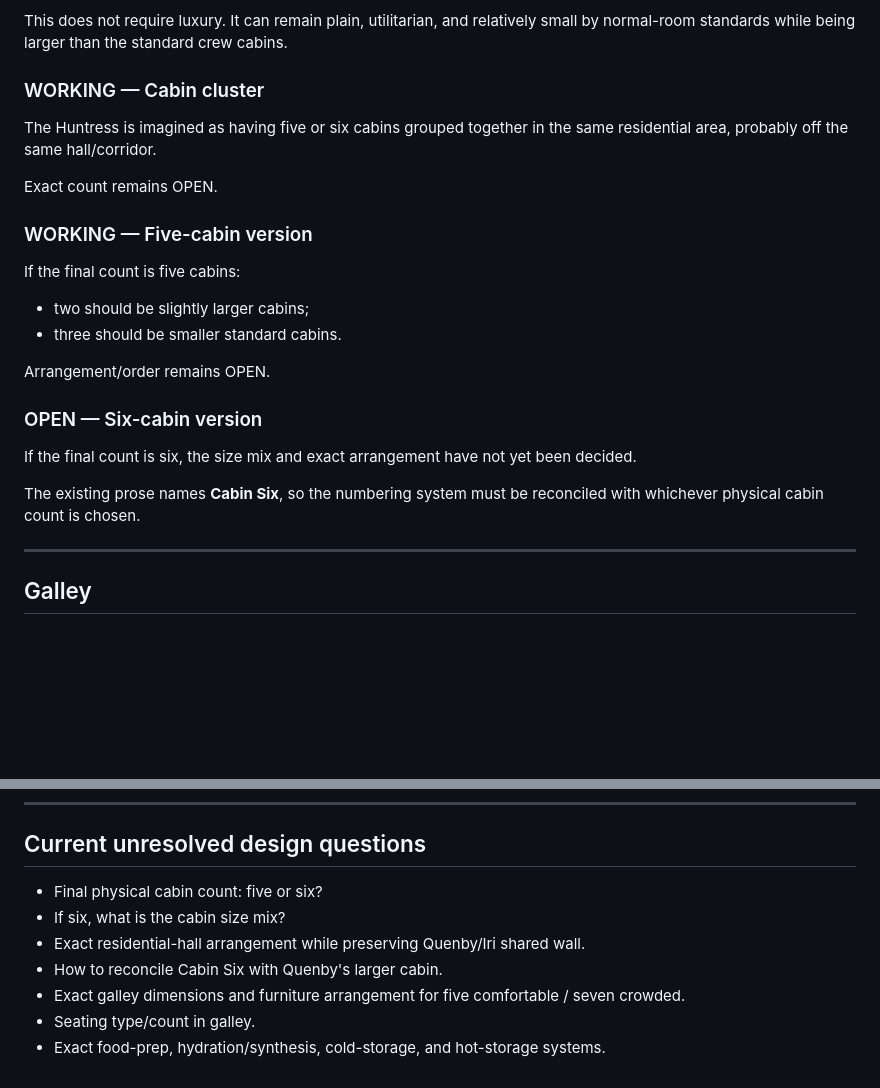
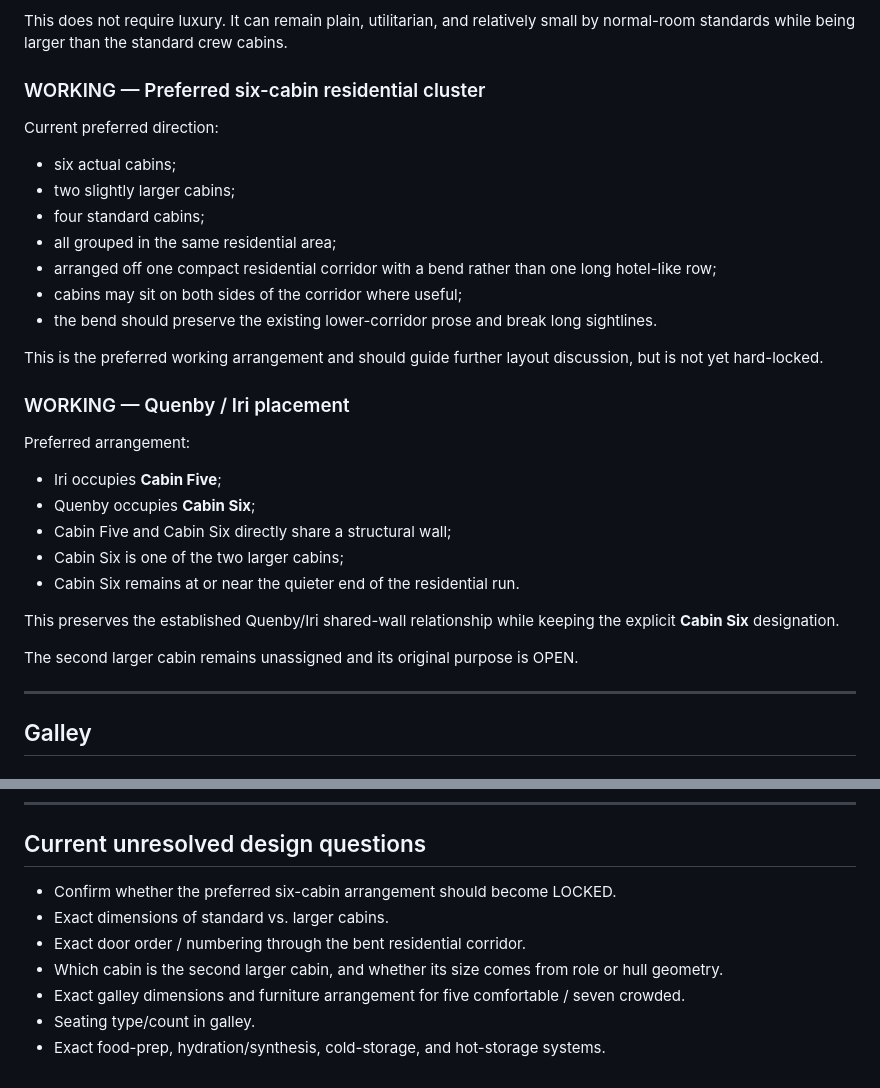
Before and after one commit to JellyKid-PEW/VoxHumanaSF, a Markdown page: roomwright/HUNTRESS_DESIGN_DECISIONS.md, 2 parts joined by grey strips. Rendered like a GitHub page; blank space fills up the shorter version.

Commit message:
Record preferred six-cabin Huntress arrangement

```diff
--- a/roomwright/HUNTRESS_DESIGN_DECISIONS.md
+++ b/roomwright/HUNTRESS_DESIGN_DECISIONS.md
@@ -40,25 +40,33 @@ Quenby's cabin should be one of the larger cabins in the residential area.
 
 This does not require luxury. It can remain plain, utilitarian, and relatively small by normal-room standards while being larger than the standard crew cabins.
 
-### WORKING — Cabin cluster
+### WORKING — Preferred six-cabin residential cluster
 
-The Huntress is imagined as having five or six cabins grouped together in the same residential area, probably off the same hall/corridor.
+Current preferred direction:
 
-Exact count remains OPEN.
+- six actual cabins;
+- two slightly larger cabins;
+- four standard cabins;
+- all grouped in the same residential area;
+- arranged off one compact residential corridor with a bend rather than one long hotel-like row;
+- cabins may sit on both sides of the corridor where useful;
+- the bend should preserve the existing lower-corridor prose and break long sightlines.
 
-### WORKING — Five-cabin version
+This is the preferred working arrangement and should guide further layout discussion, but is not yet hard-locked.
 
-If the final count is five cabins:
-- two should be slightly larger cabins;
-- three should be smaller standard cabins.
+### WORKING — Quenby / Iri placement
 
-Arrangement/order remains OPEN.
+Preferred arrangement:
 
-### OPEN — Six-cabin version
+- Iri occupies **Cabin Five**;
+- Quenby occupies **Cabin Six**;
+- Cabin Five and Cabin Six directly share a structural wall;
+- Cabin Six is one of the two larger cabins;
+- Cabin Six remains at or near the quieter end of the residential run.
 
-If the final count is six, the size mix and exact arrangement have not yet been decided.
+This preserves the established Quenby/Iri shared-wall relationship while keeping the explicit **Cabin Six** designation.
 
-The existing prose names **Cabin Six**, so the numbering system must be reconciled with whichever physical cabin count is chosen.
+The second larger cabin remains unassigned and its original purpose is OPEN.
 
 ---
 
@@ -105,10 +113,10 @@ Do not treat the current seed's selective chapter list as evidence that the rema
 
 ## Current unresolved design questions
 
-- Final physical cabin count: five or six?
-- If six, what is the cabin size mix?
-- Exact residential-hall arrangement while preserving Quenby/Iri shared wall.
-- How to reconcile Cabin Six with Quenby's larger cabin.
+- Confirm whether the preferred six-cabin arrangement should become LOCKED.
+- Exact dimensions of standard vs. larger cabins.
+- Exact door order / numbering through the bent residential corridor.
+- Which cabin is the second larger cabin, and whether its size comes from role or hull geometry.
 - Exact galley dimensions and furniture arrangement for five comfortable / seven crowded.
 - Seating type/count in galley.
 - Exact food-prep, hydration/synthesis, cold-storage, and hot-storage systems.
```
